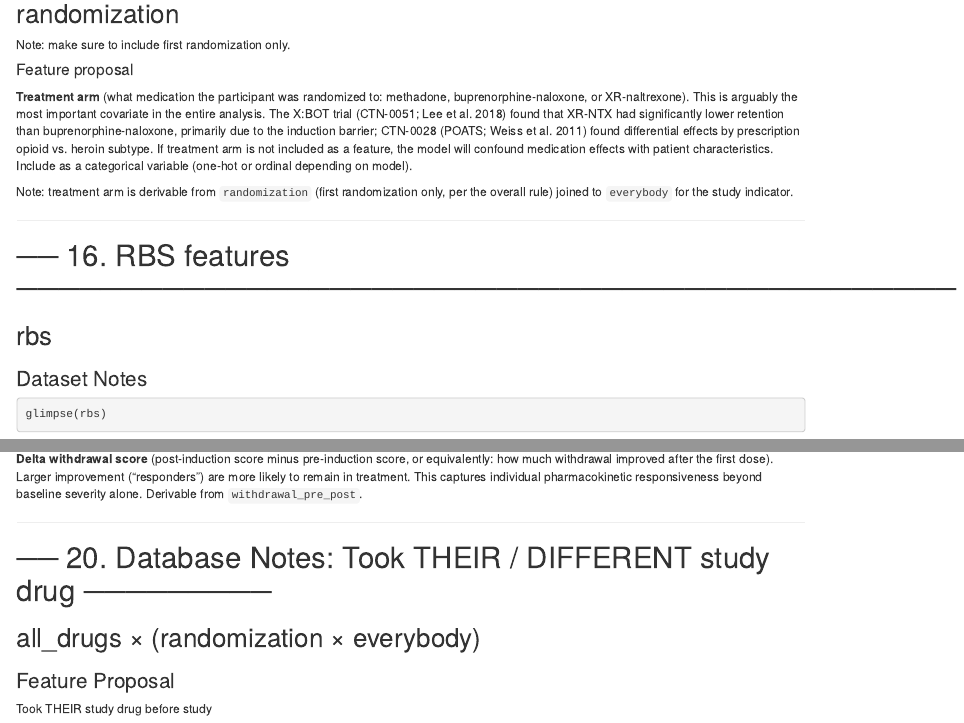
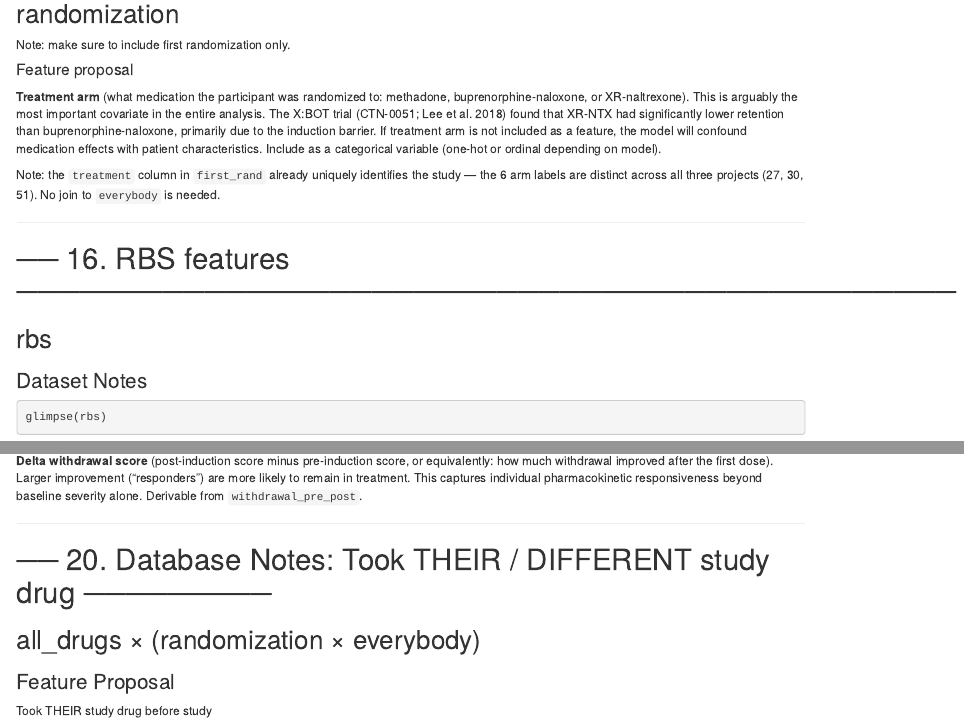
Before and after one commit to oliven-n/ctn0094.oliven, an R Markdown document (vignettes/Features_To_Include_AS_Ordered.Rmd): the page in a window 1100 px wide, from 370 px down, and a second part further down, joined at a grey line. Rendered offline with R 4.5, knitr and Pandoc, with nearby package versions; some code elsewhere in the file could not run offline.

Commit message:
feat: implement §15 treatment arm

```diff
--- a/vignettes/Features_To_Include_AS_Ordered.Rmd
+++ b/vignettes/Features_To_Include_AS_Ordered.Rmd
@@ -936,9 +936,9 @@ Note: make sure to include first randomization only.
 
 #### Feature proposal
 
-**Treatment arm** (what medication the participant was randomized to: methadone, buprenorphine-naloxone, or XR-naltrexone). This is arguably the most important covariate in the entire analysis. The X:BOT trial (CTN-0051; Lee et al. 2018) found that XR-NTX had significantly lower retention than buprenorphine-naloxone, primarily due to the induction barrier; CTN-0028 (POATS; Weiss et al. 2011) found differential effects by prescription opioid vs. heroin subtype. If treatment arm is not included as a feature, the model will confound medication effects with patient characteristics. Include as a categorical variable (one-hot or ordinal depending on model).
+**Treatment arm** (what medication the participant was randomized to: methadone, buprenorphine-naloxone, or XR-naltrexone). This is arguably the most important covariate in the entire analysis. The X:BOT trial (CTN-0051; Lee et al. 2018) found that XR-NTX had significantly lower retention than buprenorphine-naloxone, primarily due to the induction barrier. If treatment arm is not included as a feature, the model will confound medication effects with patient characteristics. Include as a categorical variable (one-hot or ordinal depending on model).
 
-Note: treatment arm is derivable from `randomization` (first randomization only, per the overall rule) joined to `everybody` for the study indicator.
+Note: the `treatment` column in `first_rand` already uniquely identifies the study — the 6 arm labels are distinct across all three projects (27, 30, 51). No join to `everybody` is needed.
 
 ---
 
--- a/vignettes/Features_To_Include_Accepted_Suggestions.Rmd
+++ b/vignettes/Features_To_Include_Accepted_Suggestions.Rmd
@@ -608,9 +608,9 @@ Note: make sure to include first randomization only.
 
 ### Feature proposal
 
-**Treatment arm** (what medication the participant was randomized to: methadone, buprenorphine-naloxone, or XR-naltrexone). This is arguably the most important covariate in the entire analysis. The X:BOT trial (CTN-0051; Lee et al. 2018) found that XR-NTX had significantly lower retention than buprenorphine-naloxone, primarily due to the induction barrier; CTN-0028 (POATS; Weiss et al. 2011) found differential effects by prescription opioid vs. heroin subtype. If treatment arm is not included as a feature, the model will confound medication effects with patient characteristics. Include as a categorical variable (one-hot or ordinal depending on model).
+**Treatment arm** (what medication the participant was randomized to: methadone, buprenorphine-naloxone, or XR-naltrexone). This is arguably the most important covariate in the entire analysis. The X:BOT trial (CTN-0051; Lee et al. 2018) found that XR-NTX had significantly lower retention than buprenorphine-naloxone, primarily due to the induction barrier. If treatment arm is not included as a feature, the model will confound medication effects with patient characteristics. Include as a categorical variable (one-hot or ordinal depending on model).
 
-Note: treatment arm is derivable from `randomization` (first randomization only, per the overall rule) joined to `everybody` for the study indicator.
+Note: the `treatment` column in `first_rand` already uniquely identifies the study — the 6 arm labels are distinct across all three projects (27, 30, 51). No join to `everybody` is needed.
 
 # rbs
 
--- a/vignettes/building_analysis.R
+++ b/vignettes/building_analysis.R
@@ -554,6 +554,3 @@ qol_feats <- qol |>
 
 # ── 15. Treatment arm ─────────────────────────────────────────────
 # [Features_To_Include_Accepted_Suggestions.Rmd → randomization]
-
-# INSPECT — confirm the treatment column name
-glimpse(first_rand)
```
Also changed, not shown: vignettes/building_analysis.R (9 more changed lines).
